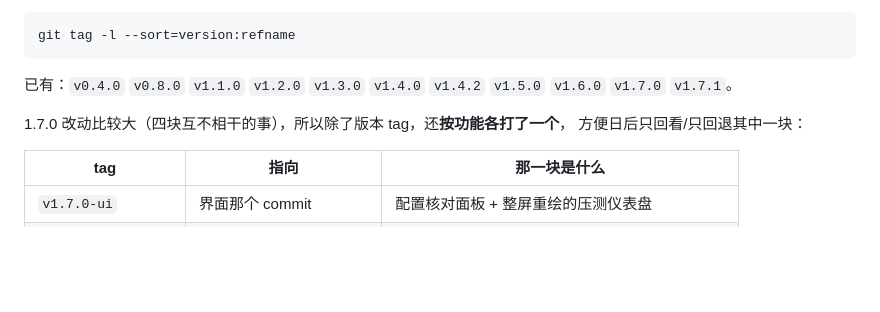
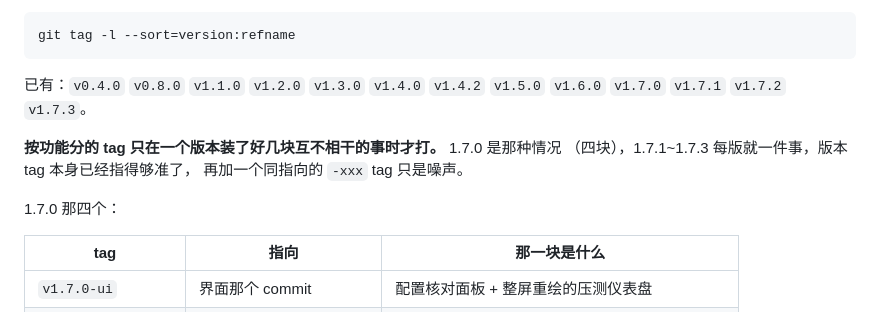
Before and after one commit to yiyezq162/KLBurn, a Markdown page: CHANGELOG.md, the part around the change. GitHub-like rendering; blank space fills up the shorter version.

Commit message:
docs(CHANGELOG): tag 清单补到 1.7.3，并写清按功能分 tag 的适用条件
## 问题

「已有」那一行停在 v1.7.1，v1.7.2 打完没补进去。
另外 1.7.0 打了四个按功能分的 tag，后面几版没打 —— 不写清楚为什么，
下次会有人当成漏打，或者反过来给只做了一件事的版本也硬凑一组。

## 做法

- 清单补到 v1.7.3。
- 写清条件：**按功能分的 tag 只在一个版本装了好几块互不相干的事时才打。**
  1.7.1~1.7.3 每版就一件事，版本 tag 已经指得够准，再加一个同指向的
  `-xxx` tag 只是噪声。

Co-Authored-By: Claude Opus 5 <noreply@anthropic.com>

````diff
--- a/CHANGELOG.md
+++ b/CHANGELOG.md
@@ -18,10 +18,13 @@ git tag -l --sort=version:refname
 ```
 
 已有：`v0.4.0` `v0.8.0` `v1.1.0` `v1.2.0` `v1.3.0` `v1.4.0` `v1.4.2`
-`v1.5.0` `v1.6.0` `v1.7.0` `v1.7.1`。
+`v1.5.0` `v1.6.0` `v1.7.0` `v1.7.1` `v1.7.2` `v1.7.3`。
 
-1.7.0 改动比较大（四块互不相干的事），所以除了版本 tag，还**按功能各打了一个**，
-方便日后只回看/只回退其中一块：
+**按功能分的 tag 只在一个版本装了好几块互不相干的事时才打。** 1.7.0 是那种情况
+（四块），1.7.1~1.7.3 每版就一件事，版本 tag 本身已经指得够准了，
+再加一个同指向的 `-xxx` tag 只是噪声。
+
+1.7.0 那四个：
 
 | tag | 指向 | 那一块是什么 |
 |---|---|---|
````
